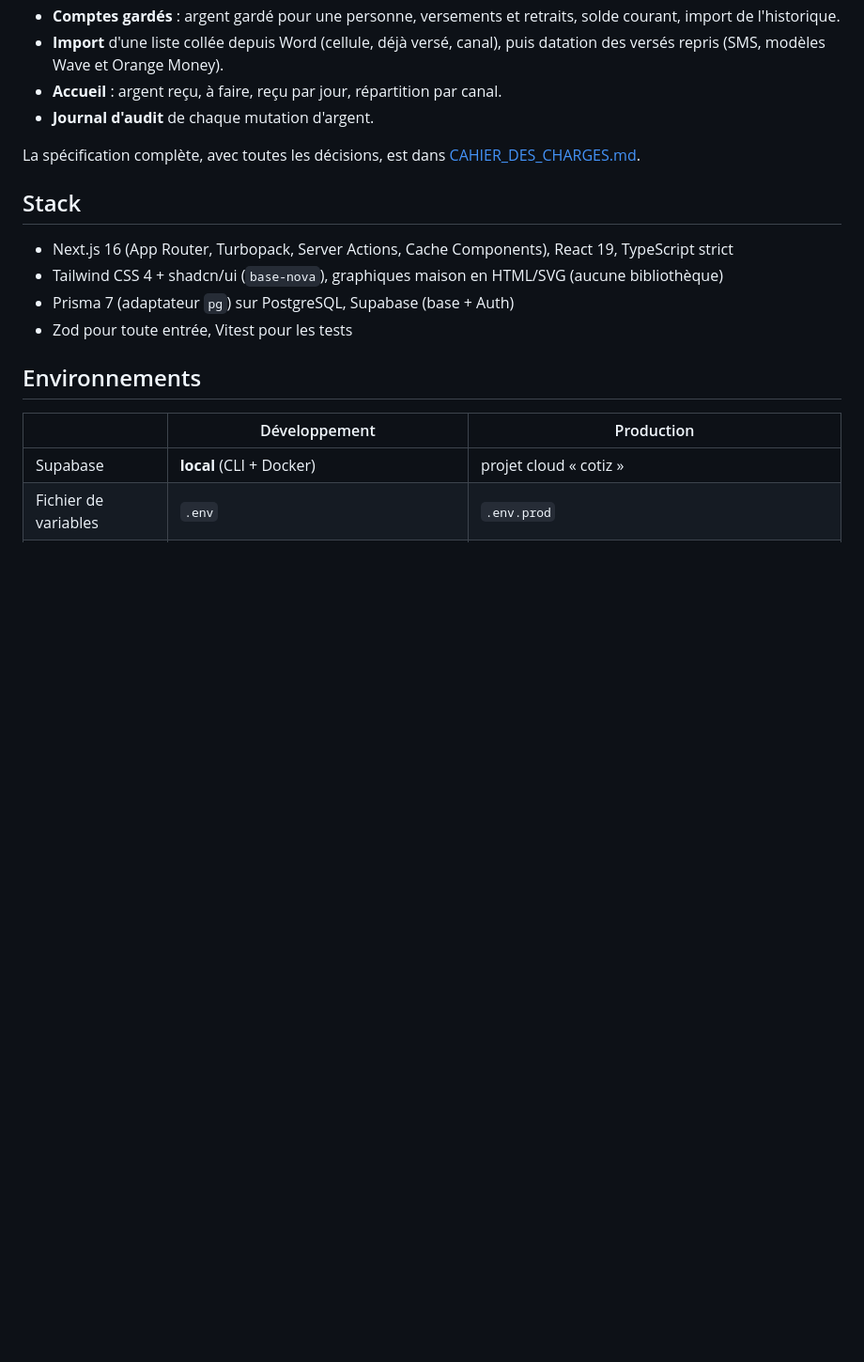
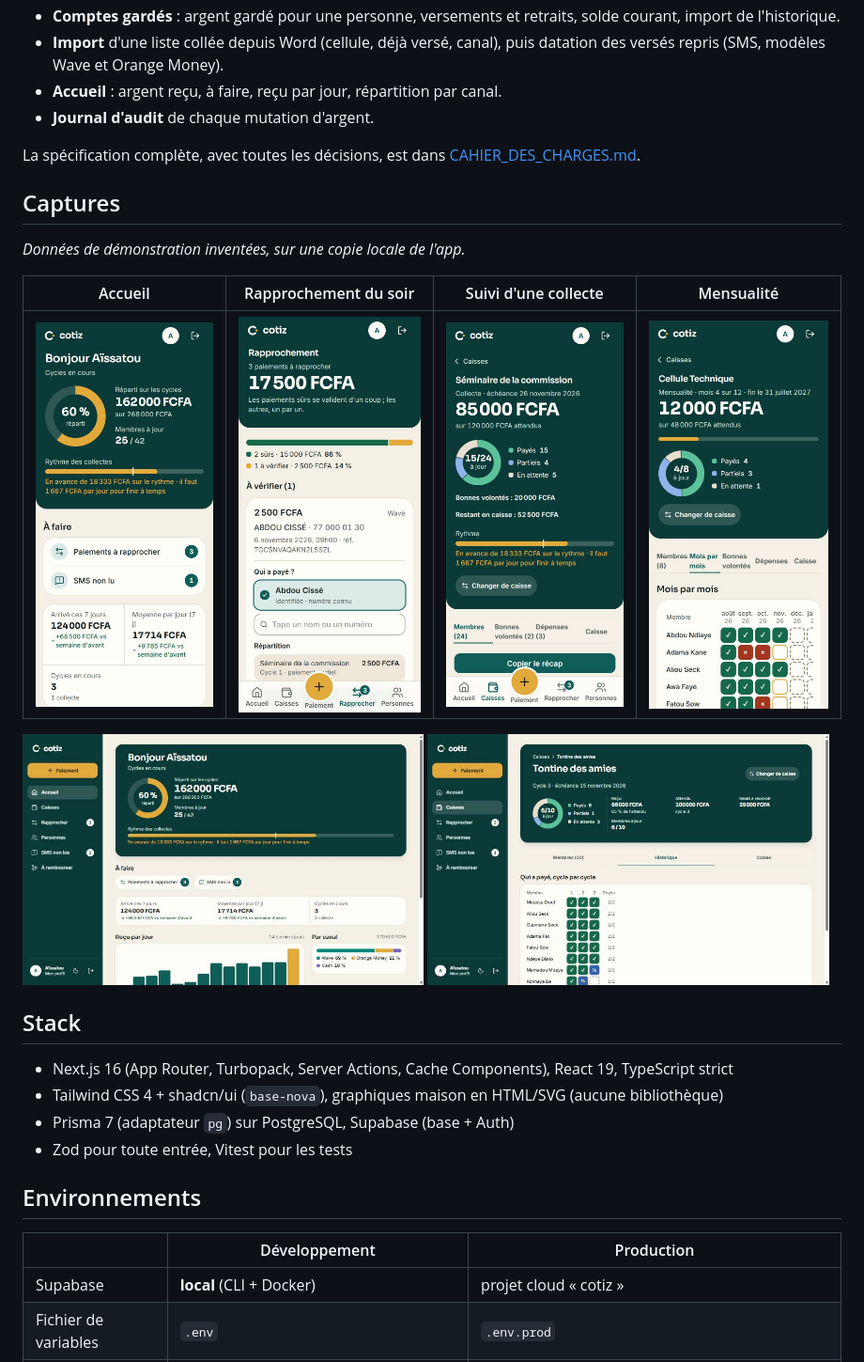
Before and after one commit to NdeyePendaSarr/cotiz-app-public, a Markdown page: README.md, the part around the change. Shown at 94% size. Drawn GitHub-style; pictures changed too: docs/captures/mobile-accueil.jpg (added), docs/captures/mobile-collecte.jpg (added), docs/captures/mobile-mensualite.jpg (added); blank space fills up the shorter version.

```diff
--- a/README.md
+++ b/README.md
@@ -17,6 +17,16 @@ Fonctionnalités de la v0 :
 - **Journal d'audit** de chaque mutation d'argent.
 
 La spécification complète, avec toutes les décisions, est dans [CAHIER_DES_CHARGES.md](CAHIER_DES_CHARGES.md).
+
+## Captures
+
+*Données de démonstration inventées, sur une copie locale de l'app.*
+
+| Accueil | Rapprochement du soir | Suivi d'une collecte | Mensualité |
+| --- | --- | --- | --- |
+| <img src="docs/captures/mobile-accueil.jpg" alt="Accueil" width="200"> | <img src="docs/captures/mobile-rapprochement.jpg" alt="Rapprochement" width="200"> | <img src="docs/captures/mobile-collecte.jpg" alt="Collecte" width="200"> | <img src="docs/captures/mobile-mensualite.jpg" alt="Mensualité" width="200"> |
+
+<img src="docs/captures/ordinateur-accueil.jpg" alt="Accueil sur ordinateur" width="49%"> <img src="docs/captures/ordinateur-tontine.jpg" alt="Tontine, cycle par cycle" width="49%">
 
 ## Stack
 
```
Also changed, not shown: README.en.md (+12 -0 lines).
